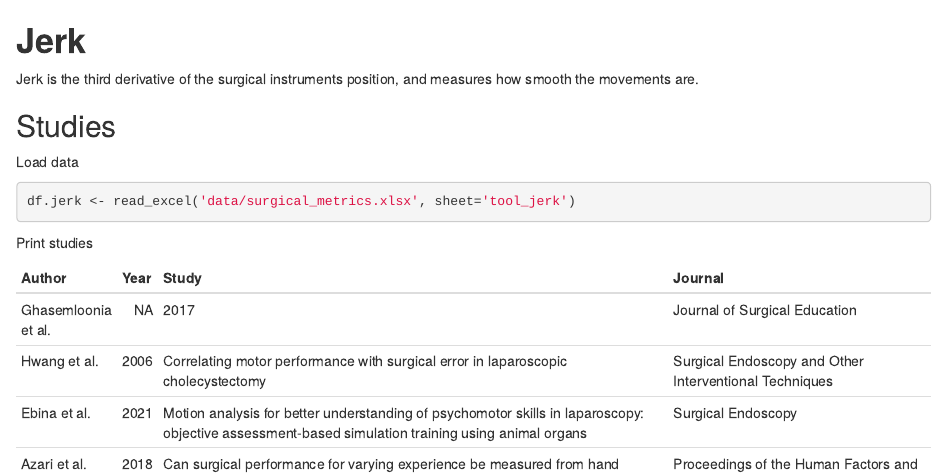
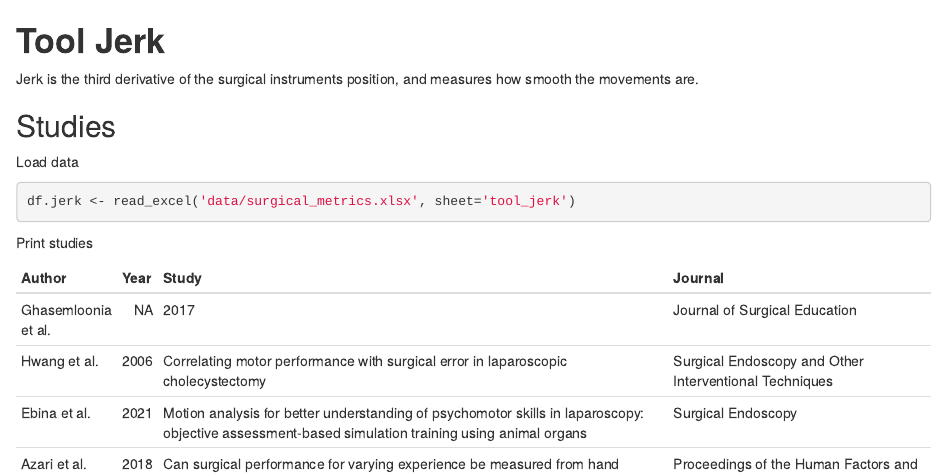
Before and after one commit to jpkos/surg-meta, an R Markdown document (meta-jerk.Rmd): the page in a window 1100 px wide, from its top. Rendered offline with R 4.5, knitr and Pandoc, with nearby package versions; some code elsewhere in the file could not run offline; common packages that the code uses without loading them are loaded.

Commit message:
Fixed minor errors

```diff
--- a/meta-jerk.Rmd
+++ b/meta-jerk.Rmd
@@ -1,5 +1,5 @@
 
-# **Jerk**
+# **Tool Jerk**
 
 Jerk is the third derivative of the surgical instruments position, and measures how smooth the movements are.
 
```
Also changed, not shown: meta-tool-pl.Rmd (+1 -1 lines), index.html.
